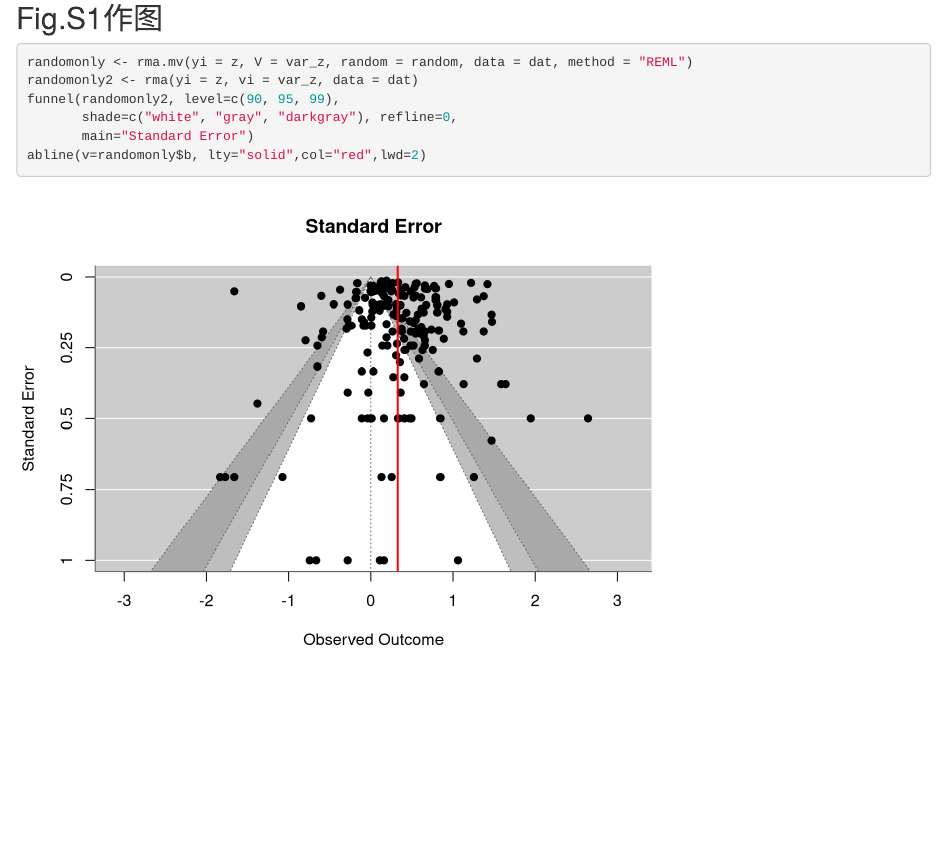
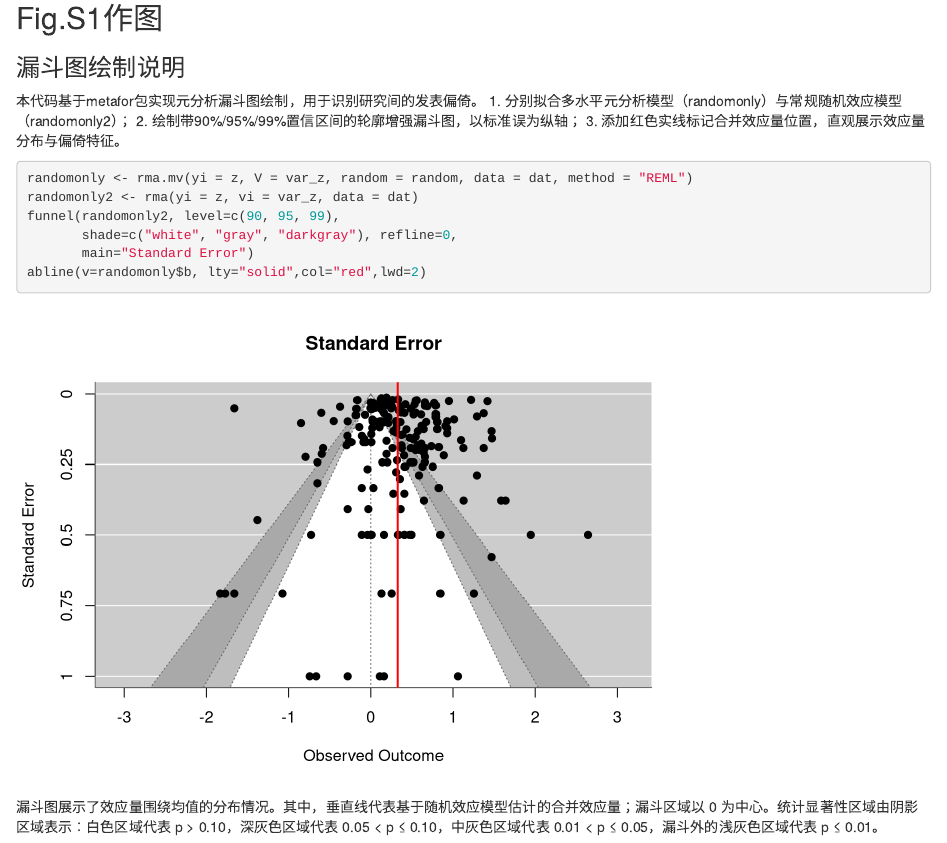
Before and after one commit to D2RS-2026spring/cross-scale-ecology-team-project, an R Markdown document (wzfx.Rmd): the page in a window 1100 px wide, from 7590 px down. Rendered offline with R 4.5, knitr and Pandoc, with nearby package versions.

Commit message:
输入漏斗图说明

````diff
--- a/wzfx.Rmd
+++ b/wzfx.Rmd
@@ -157,6 +157,12 @@ geom_errorbar(aes(ymin=estimates4-1.96*se4,
 
 ## Fig.S1作图
 
+### 漏斗图绘制说明
+本代码基于metafor包实现元分析漏斗图绘制，用于识别研究间的发表偏倚。
+1. 分别拟合多水平元分析模型（randomonly）与常规随机效应模型（randomonly2）；
+2. 绘制带90%/95%/99%置信区间的轮廓增强漏斗图，以标准误为纵轴；
+3. 添加红色实线标记合并效应量位置，直观展示效应量分布与偏倚特征。
+
 ```{r}
 randomonly <- rma.mv(yi = z, V = var_z, random = random, data = dat, method = "REML")
 randomonly2 <- rma(yi = z, vi = var_z, data = dat)
@@ -165,3 +171,4 @@ funnel(randomonly2, level=c(90, 95, 99),
        main="Standard Error")
 abline(v=randomonly$b, lty="solid",col="red",lwd=2)
 ```
+漏斗图展示了效应量围绕均值的分布情况。其中，垂直线代表基于随机效应模型估计的合并效应量；漏斗区域以 0 为中心。统计显著性区域由阴影区域表示：白色区域代表 p > 0.10，深灰色区域代表 0.05 < p ≤ 0.10，中灰色区域代表 0.01 < p ≤ 0.05，漏斗外的浅灰色区域代表 p ≤ 0.01。
````
